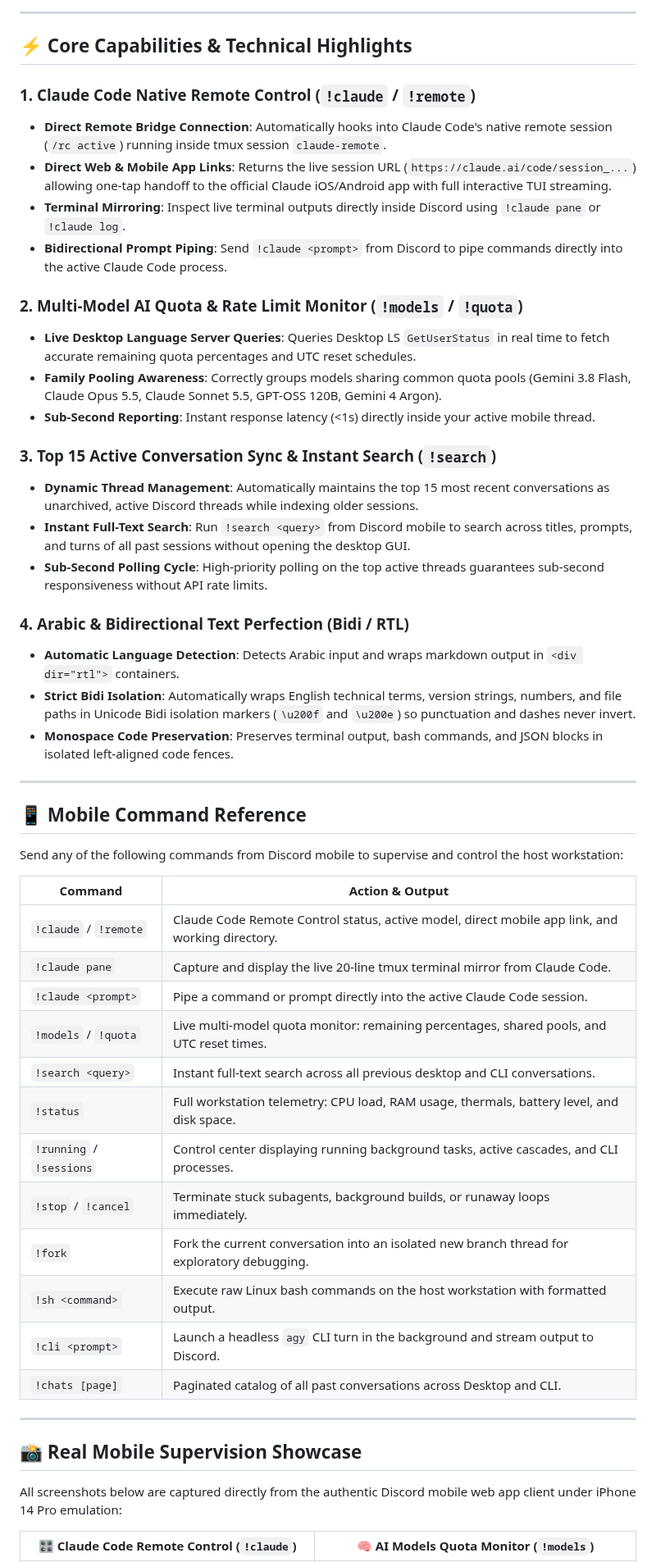
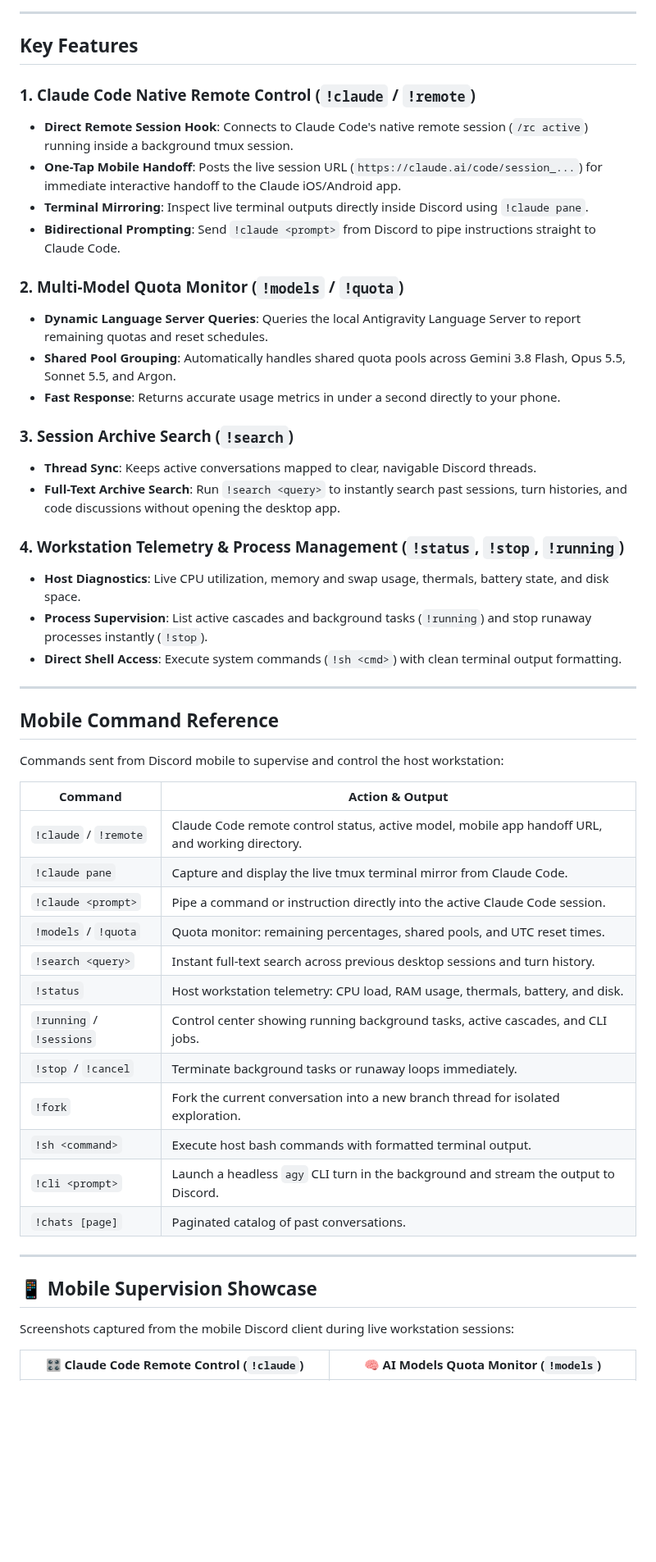
Before and after one commit to kmbenjel/workstation-discord-bridge, a Markdown page: README.md, the part around one of its changes. Shown at 82% size. Drawn GitHub-style; blank space fills up the shorter version.

Commit message:
docs: streamline showcase with uniform mobile captures and humanized overview

```diff
--- a/README.md
+++ b/README.md
@@ -126,55 +85,54 @@ flowchart TB
 
 ---
 
-## ⚡ Core Capabilities & Technical Highlights
+## Key Features
 
 ### 1. Claude Code Native Remote Control (`!claude` / `!remote`)
-- **Direct Remote Bridge Connection**: Automatically hooks into Claude Code's native remote session (`/rc active`) running inside tmux session `claude-remote`.
-- **Direct Web & Mobile App Links**: Returns the live session URL (`https://claude.ai/code/session_...`) allowing one-tap handoff to the official Claude iOS/Android app with full interactive TUI streaming.
-- **Terminal Mirroring**: Inspect live terminal outputs directly inside Discord using `!claude pane` or `!claude log`.
-- **Bidirectional Prompt Piping**: Send `!claude <prompt>` from Discord to pipe commands directly into the active Claude Code process.
+- **Direct Remote Session Hook**: Connects to Claude Code's native remote session (`/rc active`) running inside a background tmux session.
+- **One-Tap Mobile Handoff**: Posts the live session URL (`https://claude.ai/code/session_...`) for immediate interactive handoff to the Claude iOS/Android app.
+- **Terminal Mirroring**: Inspect live terminal outputs directly inside Discord using `!claude pane`.
+- **Bidirectional Prompting**: Send `!claude <prompt>` from Discord to pipe instructions straight to Claude Code.
 
-### 2. Multi-Model AI Quota & Rate Limit Monitor (`!models` / `!quota`)
-- **Live Desktop Language Server Queries**: Queries Desktop LS `GetUserStatus` in real time to fetch accurate remaining quota percentages and UTC reset schedules.
-- **Family Pooling Awareness**: Correctly groups models sharing common quota pools (Gemini 3.8 Flash, Claude Opus 5.5, Claude Sonnet 5.5, GPT-OSS 120B, Gemini 4 Argon).
-- **Sub-Second Reporting**: Instant response latency (<1s) directly inside your active mobile thread.
+### 2. Multi-Model Quota Monitor (`!models` / `!quota`)
+- **Dynamic Language Server Queries**: Queries the local Antigravity Language Server to report remaining quotas and reset schedules.
+- **Shared Pool Grouping**: Automatically handles shared quota pools across Gemini 3.8 Flash, Opus 5.5, Sonnet 5.5, and Argon.
+- **Fast Response**: Returns accurate usage metrics in under a second directly to your phone.
 
-### 3. Top 15 Active Conversation Sync & Instant Search (`!search`)
-- **Dynamic Thread Management**: Automatically maintains the top 15 most recent conversations as unarchived, active Discord threads while indexing older sessions.
-- **Instant Full-Text Search**: Run `!search <query>` from Discord mobile to search across titles, prompts, and turns of all past sessions without opening the desktop GUI.
-- **Sub-Second Polling Cycle**: High-priority polling on the top active threads guarantees sub-second responsiveness without API rate limits.
+### 3. Session Archive Search (`!search`)
+- **Thread Sync**: Keeps active conversations mapped to clear, navigable Discord threads.
+- **Full-Text Archive Search**: Run `!search <query>` to instantly search past sessions, turn histories, and code discussions without opening the desktop app.
 
-### 4. Arabic & Bidirectional Text Perfection (Bidi / RTL)
-- **Automatic Language Detection**: Detects Arabic input and wraps markdown output in `<div dir="rtl">` containers.
-- **Strict Bidi Isolation**: Automatically wraps English technical terms, version strings, numbers, and file paths in Unicode Bidi isolation markers (`\u200f` and `\u200e`) so punctuation and dashes never invert.
-- **Monospace Code Preservation**: Preserves terminal output, bash commands, and JSON blocks in isolated left-aligned code fences.
+### 4. Workstation Telemetry & Process Management (`!status`, `!stop`, `!running`)
+- **Host Diagnostics**: Live CPU utilization, memory and swap usage, thermals, battery state, and disk space.
+- **Process Supervision**: List active cascades and background tasks (`!running`) and stop runaway processes instantly (`!stop`).
+- **Direct Shell Access**: Execute system commands (`!sh <cmd>`) with clean terminal output formatting.
 
 ---
 
-## 📱 Mobile Command Reference
+## Mobile Command Reference
 
-Send any of the following commands from Discord mobile to supervise and control the host workstation:
+Commands sent from Discord mobile to supervise and control the host workstation:
 
 | Command | Action & Output |
 |---|---|
-| `!claude` / `!remote` | Claude Code Remote Control status, active model, direct mobile app link, and working directory. |
-| `!claude pane` | Capture and display the live 20-line tmux terminal mirror from Claude Code. |
-| `!claude <prompt>` | Pipe a command or prompt directly into the active Claude Code session. |
-| `!models` / `!quota` | Live multi-model quota monitor: remaining percentages, shared pools, and UTC reset times. |
-| `!search <query>` | Instant full-text search across all previous desktop and CLI conversations. |
-| `!status` | Full workstation telemetry: CPU load, RAM usage, thermals, battery level, and disk space. |
-| `!running` / `!sessions` | Control center displaying running background tasks, active cascades, and CLI processes. |
-| `!stop` / `!cancel` | Terminate stuck subagents, background builds, or runaway loops immediately. |
-| `!fork` | Fork the current conversation into an isolated new branch thread for exploratory debugging. |
-| `!sh <command>` | Execute raw Linux bash commands on the host workstation with formatted output. |
-| `!cli <prompt>` | Launch a headless `agy` CLI turn in the background and stream output to Discord. |
-| `!chats [page]` | Paginated catalog of all past conversations across Desktop and CLI. |
+| `!claude` / `!remote` | Claude Code remote control status, active model, mobile app handoff URL, and working directory. |
+| `!claude pane` | Capture and display the live tmux terminal mirror from Claude Code. |
+| `!claude <prompt>` | Pipe a command or instruction directly into the active Claude Code session. |
+| `!models` / `!quota` | Quota monitor: remaining percentages, shared pools, and UTC reset times. |
+| `!search <query>` | Instant full-text search across previous desktop sessions and turn history. |
+| `!status` | Host workstation telemetry: CPU load, RAM usage, thermals, battery, and disk. |
+| `!running` / `!sessions` | Control center showing running background tasks, active cascades, and CLI jobs. |
+| `!stop` / `!cancel` | Terminate background tasks or runaway loops immediately. |
+| `!fork` | Fork the current conversation into a new branch thread for isolated exploration. |
+| `!sh <command>` | Execute host bash commands with formatted terminal output. |
+| `!cli <prompt>` | Launch a headless `agy` CLI turn in the background and stream the output to Discord. |
+| `!chats [page]` | Paginated catalog of past conversations. |
 
 ---
 
-## 📸 Real Mobile Supervision Showcase
+## 📱 Mobile Supervision Showcase
 
-All screenshots below are captured directly from the authentic Discord mobile web app client under iPhone 14 Pro emulation:
+Screenshots captured from the mobile Discord client during live workstation sessions:
 
 <div align="center">
 
```
Also changed, not shown: other parts of README.md (+28 -69 lines), docs/screenshots/agent_turn_completion.png (added), docs/screenshots/arabic_rtl_bidi_perfection.png (deleted), docs/screenshots/desktop_mobile_bridge_dual.png (deleted), docs/screenshots/desktop_prompt_mobile_read.png (deleted), docs/screenshots/two_way_handover_flow.png (deleted), 1 other file.
